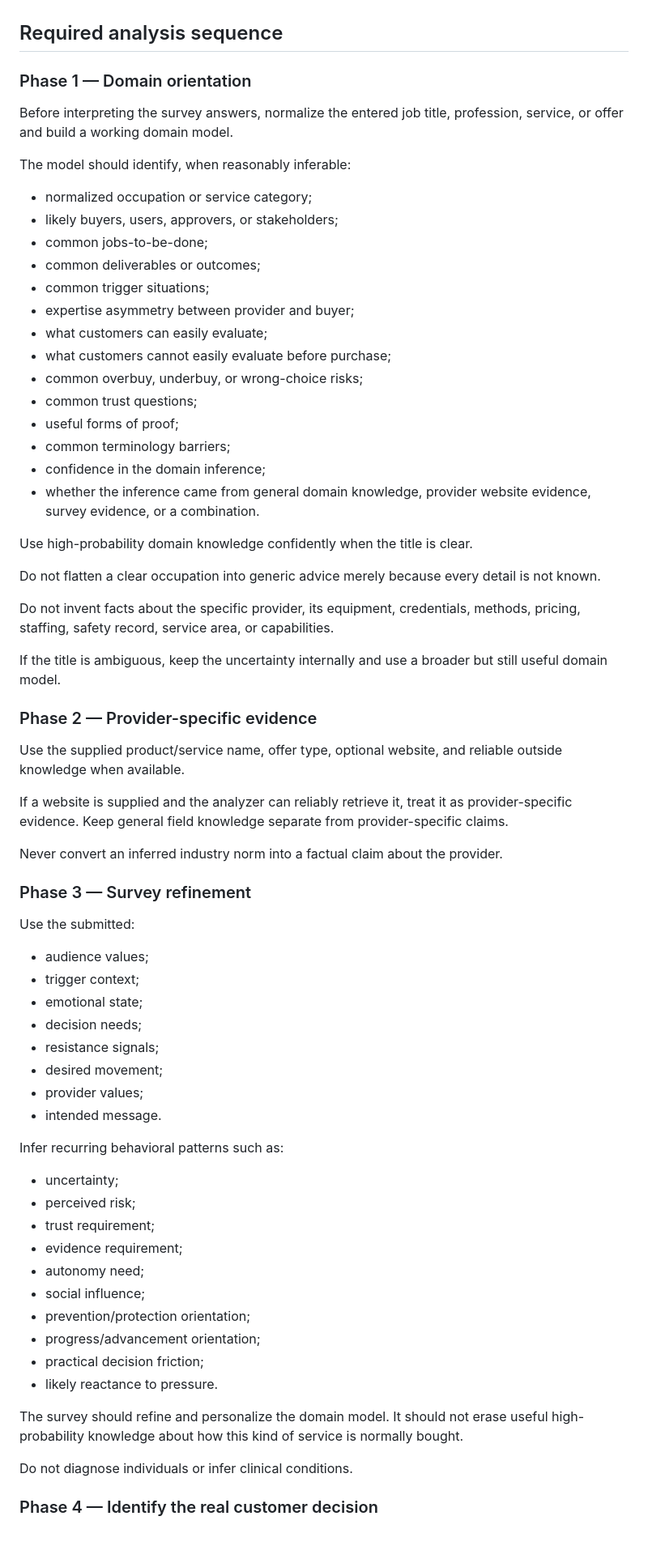
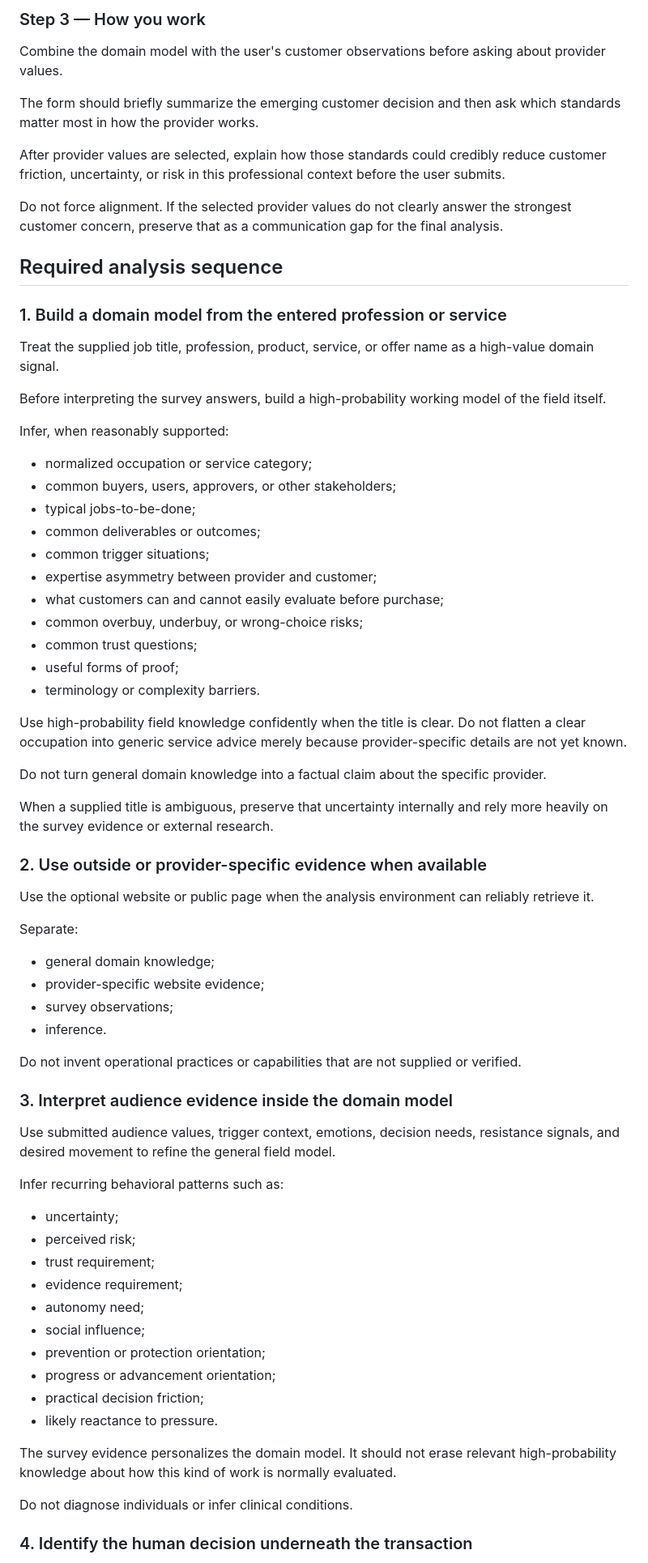
Before and after one commit to rodneyobyrne/oobSKILLS, a Markdown page: audience-review/ANALYSIS-CONTRACT.md, the part around one of its changes. Shown at 81% size. GitHub-like rendering; blank space fills up the shorter version.

```diff
--- a/audience-review/ANALYSIS-CONTRACT.md
+++ b/audience-review/ANALYSIS-CONTRACT.md
@@ -40,54 +67,57 @@ Human behavior should be treated as patterned and probabilistic, not determinist
+### Step 3 — How you work
+
+Combine the domain model with the user's customer observations before asking about provider values.
+
+The form should briefly summarize the emerging customer decision and then ask which standards matter most in how the provider works.
+
+After provider values are selected, explain how those standards could credibly reduce customer friction, uncertainty, or risk in this professional context before the user submits.
+
+Do not force alignment. If the selected provider values do not clearly answer the strongest customer concern, preserve that as a communication gap for the final analysis.
+
 ## Required analysis sequence
 
-### Phase 1 — Domain orientation
+### 1. Build a domain model from the entered profession or service
 
-Before interpreting the survey answers, normalize the entered job title, profession, service, or offer and build a working domain model.
+Treat the supplied job title, profession, product, service, or offer name as a high-value domain signal.
 
-The model should identify, when reasonably inferable:
+Before interpreting the survey answers, build a high-probability working model of the field itself.
+
+Infer, when reasonably supported:
 
 - normalized occupation or service category;
-- likely buyers, users, approvers, or stakeholders;
-- common jobs-to-be-done;
+- common buyers, users, approvers, or other stakeholders;
+- typical jobs-to-be-done;
 - common deliverables or outcomes;
 - common trigger situations;
-- expertise asymmetry between provider and buyer;
-- what customers can easily evaluate;
-- what customers cannot easily evaluate before purchase;
+- expertise asymmetry between provider and customer;
+- what customers can and cannot easily evaluate before purchase;
 - common overbuy, underbuy, or wrong-choice risks;
 - common trust questions;
 - useful forms of proof;
-- common terminology barriers;
-- confidence in the domain inference;
-- whether the inference came from general domain knowledge, provider website evidence, survey evidence, or a combination.
+- terminology or complexity barriers.
 
-Use high-probability domain knowledge confidently when the title is clear.
+Use high-probability field knowledge confidently when the title is clear. Do not flatten a clear occupation into generic service advice merely because provider-specific details are not yet known.
 
-Do not flatten a clear occupation into generic advice merely because every detail is not known.
+Do not turn general domain knowledge into a factual claim about the specific provider.
 
-Do not invent facts about the specific provider, its equipment, credentials, methods, pricing, staffing, safety record, service area, or capabilities.
+When a supplied title is ambiguous, preserve that uncertainty internally and rely more heavily on the survey evidence or external research.
 
-If the title is ambiguous, keep the uncertainty internally and use a broader but still useful domain model.
+### 2. Use outside or provider-specific evidence when available
 
-### Phase 2 — Provider-specific evidence
+Use the optional website or public page when the analysis environment can reliably retrieve it.
 
-Use the supplied product/service name, offer type, optional website, and reliable outside knowledge when available.
+Separate:
 
-If a website is supplied and the analyzer can reliably retrieve it, treat it as provider-specific evidence. Keep general field knowledge separate from provider-specific claims.
+- general domain knowledge;
+- provider-specific website evidence;
+- survey observations;
+- inference.
 
-Never convert an inferred industry norm into a factual claim about the provider.
+Do not invent operational practices or capabilities that are not supplied or verified.
 
-### Phase 3 — Survey refinement
+### 3. Interpret audience evidence inside the domain model
 
-Use the submitted:
-
-- audience values;
-- trigger context;
-- emotional state;
-- decision needs;
-- resistance signals;
-- desired movement;
-- provider values;
-- intended message.
+Use submitted audience values, trigger context, emotions, decision needs, resistance signals, and desired movement to refine the general field model.
 
 Infer recurring behavioral patterns such as:
 
@@ -97,14 +127,14 @@ Infer recurring behavioral patterns such as:
 - evidence requirement;
 - autonomy need;
 - social influence;
-- prevention/protection orientation;
-- progress/advancement orientation;
+- prevention or protection orientation;
+- progress or advancement orientation;
 - practical decision friction;
 - likely reactance to pressure.
 
-The survey should refine and personalize the domain model. It should not erase useful high-probability knowledge about how this kind of service is normally bought.
+The survey evidence personalizes the domain model. It should not erase relevant high-probability knowledge about how this kind of work is normally evaluated.
 
 Do not diagnose individuals or infer clinical conditions.
 
-### Phase 4 — Identify the real customer decision
+### 4. Identify the human decision underneath the transaction
 
```
Also changed, not shown: other parts of audience-review/ANALYSIS-CONTRACT.md (+166 -117 lines).
